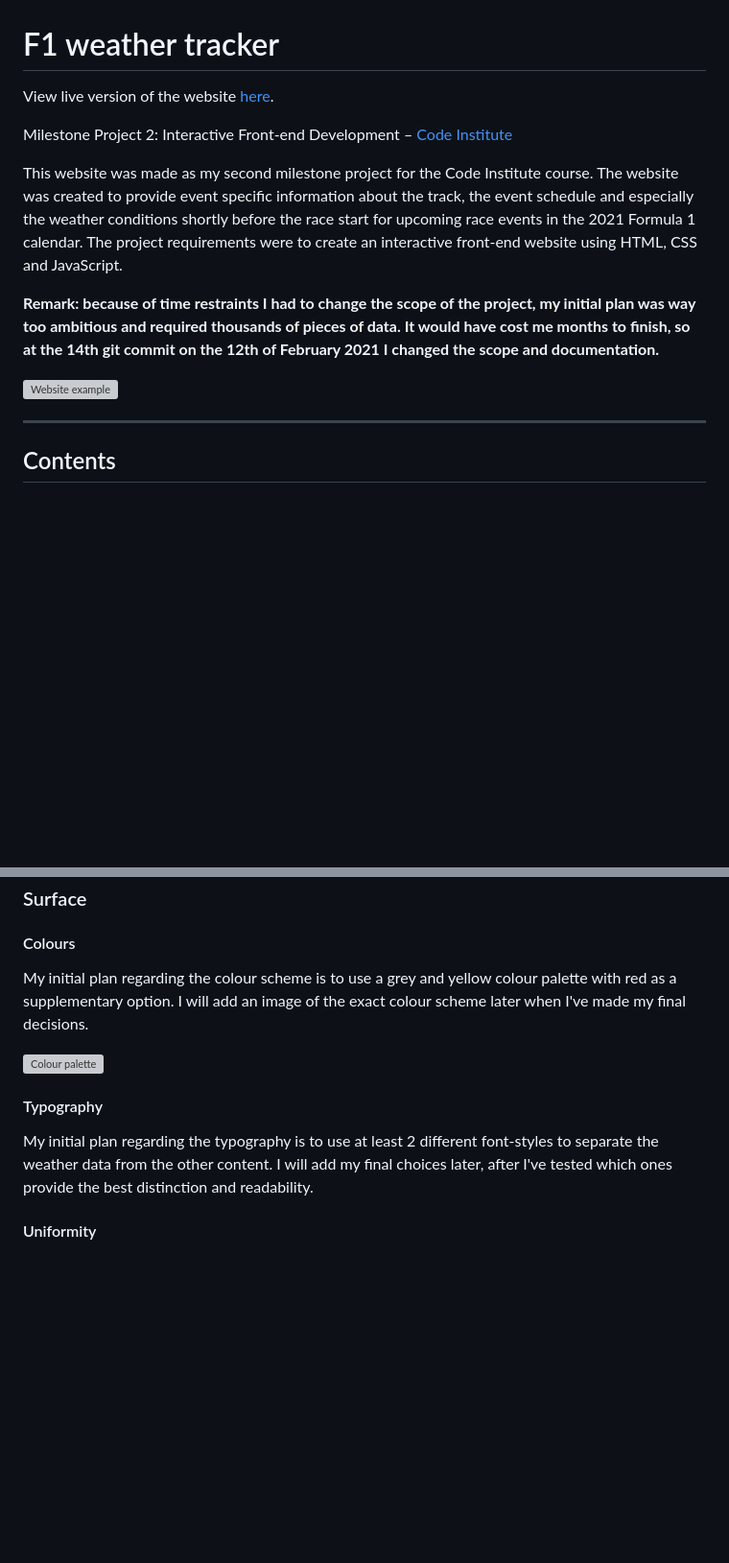
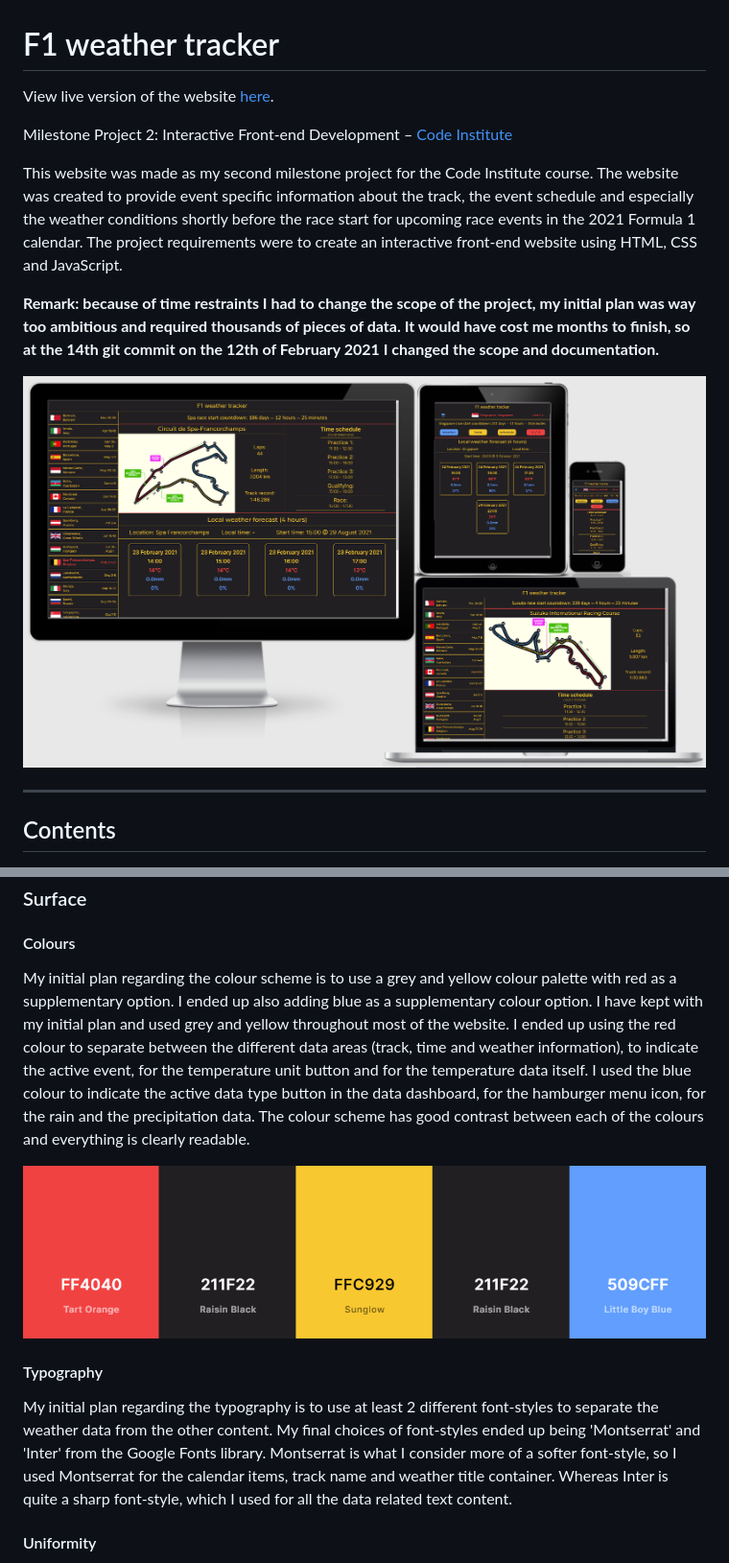
Before and after one commit to Code-Institute-Submissions/F1-weather-tracker, a Markdown page: README.md, 2 parts joined by grey strips. Shown: that part at 96% size. Rendered like a GitHub page; pictures changed too: wireframes-new/colour-palette.png (added), wireframes-new/website-example.png (added); blank space fills up the shorter version; grey boxes are pictures that could not be loaded.

Commit message:
docs: finished the intro, the colour, and typography sections

```diff
--- a/README.md
+++ b/README.md
@@ -8,7 +8,7 @@ This website was made as my second milestone project for the Code Institute cour
 
 **Remark: because of time restraints I had to change the scope of the project, my initial plan was way too ambitious and required thousands of pieces of data. It would have cost me months to finish, so at the 14th git commit on the 12th of February 2021 I changed the scope and documentation.**
 
-![Website example](file-location-placeholder)
+![Website example](wireframes-new/website-example.png)
 
 ---
 
@@ -117,13 +117,13 @@ To see separate image files of the wireframes check the wireframes-new/seperate-
 
 #### Colours
 
-My initial plan regarding the colour scheme is to use a grey and yellow colour palette with red as a supplementary option. I will add an image of the exact colour scheme later when I've made my final decisions.
+My initial plan regarding the colour scheme is to use a grey and yellow colour palette with red as a supplementary option. I ended up also adding blue as a supplementary colour option. I have kept with my initial plan and used grey and yellow throughout most of the website. I ended up using the red colour to separate between the different data areas (track, time and weather information), to indicate the active event, for the temperature unit button and for the temperature data itself. I used the blue colour to indicate the active data type button in the data dashboard, for the hamburger menu icon, for the rain and the precipitation data. The colour scheme has good contrast between each of the colours and everything is clearly readable.
 
-![Colour palette](file-location-placeholder)
+![Colour palette](wireframes-new/colour-palette.png)
 
 #### Typography
 
-My initial plan regarding the typography is to use at least 2 different font-styles to separate the weather data from the other content. I will add my final choices later, after I've tested which ones provide the best distinction and readability.
+My initial plan regarding the typography is to use at least 2 different font-styles to separate the weather data from the other content. My final choices of font-styles ended up being 'Montserrat' and 'Inter' from the Google Fonts library. Montserrat is what I consider more of a softer font-style, so I used Montserrat for the calendar items, track name and weather title container. Whereas Inter is quite a sharp font-style, which I used for all the data related text content.
 
 #### Uniformity
 
```
Also changed, not shown: other parts of README.md (+1 -1 lines), 1 other file.
